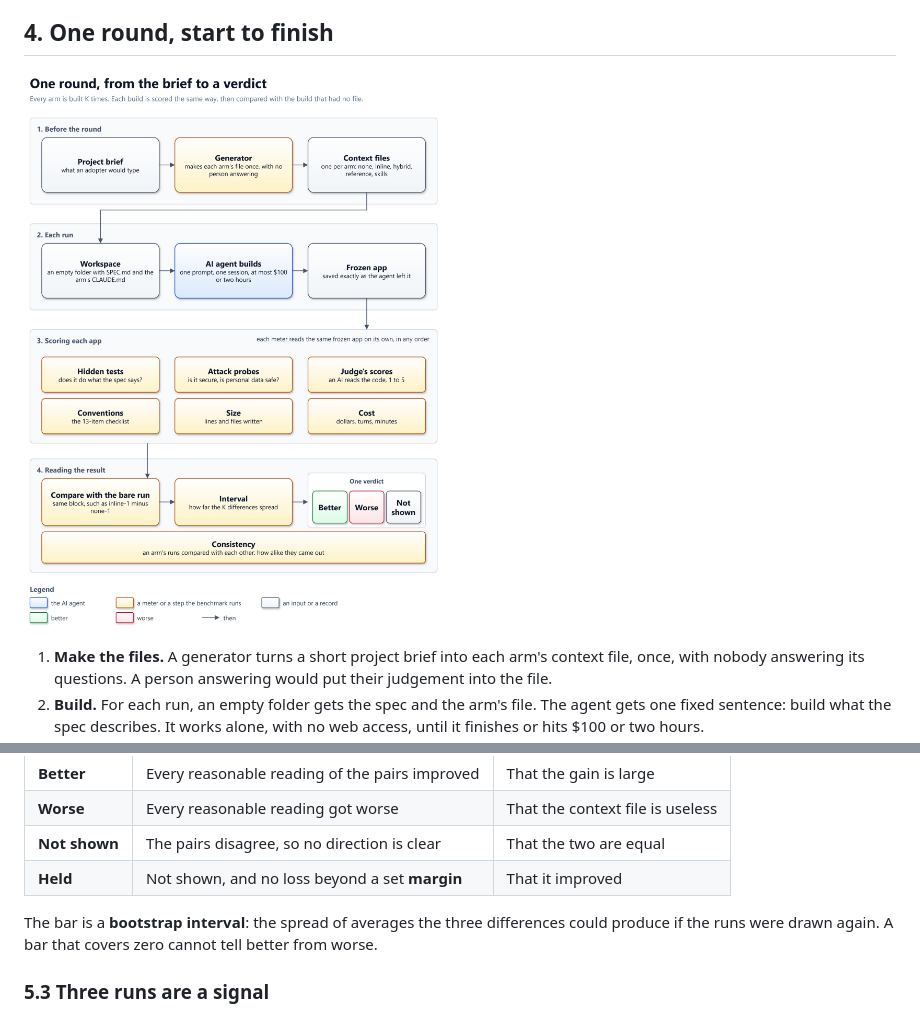
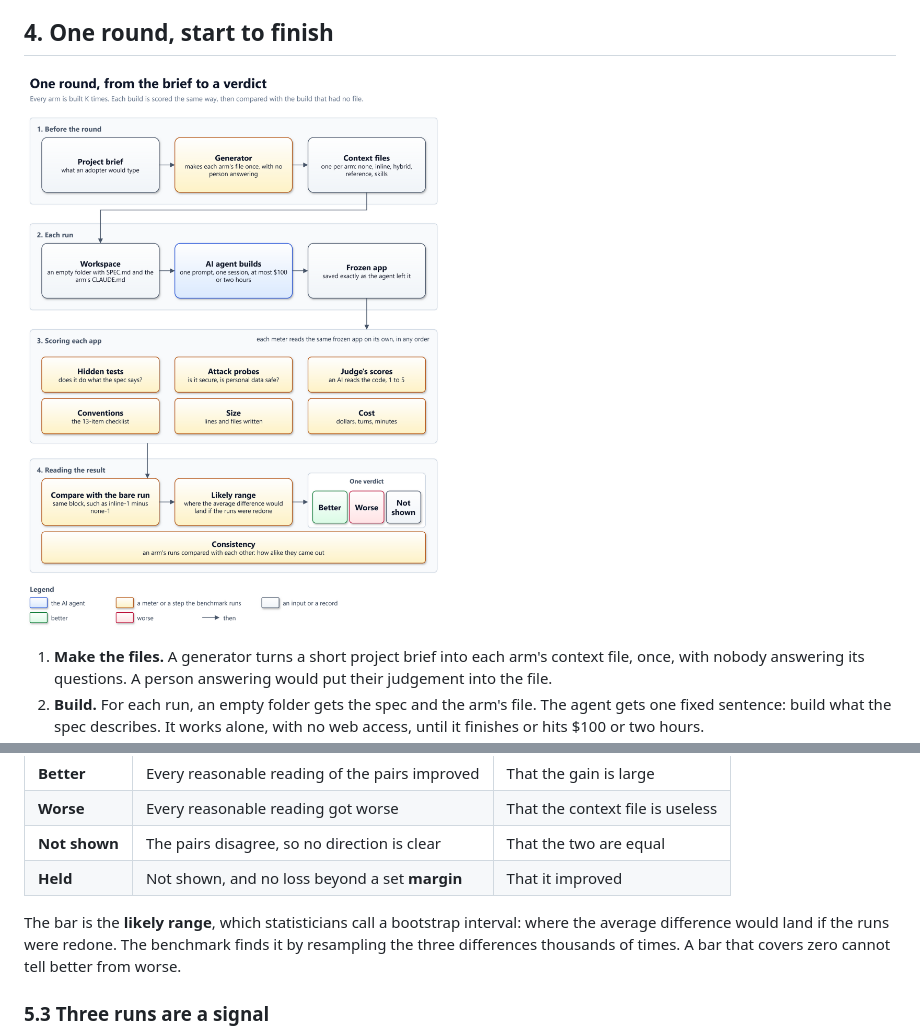
Before and after one commit to solid-ai-dev/solid-ai-benchmark, a Markdown page: docs/primer.md, 2 parts joined by grey strips. Rendered like a GitHub page; pictures changed too: docs/diagrams/round-flow.png.

Commit message:
docs(primer): call the interval the likely range
The round-flow box, the primer and the glossary say what the interval
is in plain words, and name the bootstrap interval once.

Co-Authored-By: Claude Opus 5.5 <noreply@anthropic.com>
Claude-Session: https://claude.ai/code/session_01HVh8GVGd72WUJ3BvM7TXQn

```diff
--- a/docs/primer.md
+++ b/docs/primer.md
@@ -130,7 +130,7 @@ Fixed in every run, so only the knobs can move the meters:
 
 ## 4. One round, start to finish
 
-![One round in four stages. Before the round, the project brief goes to the generator, which makes each arm's context file once with no person answering. In each run, a workspace holding SPEC.md and the arm's file goes to the AI agent, which builds the app in one session, and the app is frozen as it was left. Scoring reads six meters on each frozen app, each on its own and in any order: hidden tests, attack probes, the judge's scores, conventions, size and cost. Reading the result compares each run with the bare run of the same block, takes an interval over the K differences, and gives one verdict per meter: better, worse or not shown. Consistency compares an arm's runs with each other](diagrams/round-flow.png)
+![One round in four stages. Before the round, the project brief goes to the generator, which makes each arm's context file once with no person answering. In each run, a workspace holding SPEC.md and the arm's file goes to the AI agent, which builds the app in one session, and the app is frozen as it was left. Scoring reads six meters on each frozen app, each on its own and in any order: hidden tests, attack probes, the judge's scores, conventions, size and cost. Reading the result compares each run with the bare run of the same block, takes the likely range of the average difference, and gives one verdict per meter: better, worse or not shown. Consistency compares an arm's runs with each other](diagrams/round-flow.png)
 
 1. **Make the files.** A generator turns a short project brief into each
    arm's context file, once, with nobody answering its questions. A person
@@ -183,9 +183,10 @@ out, and those three decide.
 | **Not shown** | The pairs disagree, so no direction is clear | That the two are equal |
 | **Held** | Not shown, and no loss beyond a set **margin** | That it improved |
 
-The bar is a **bootstrap interval**: the spread of averages the three
-differences could produce if the runs were drawn again. A bar that covers
-zero cannot tell better from worse.
+The bar is the **likely range**, which statisticians call a bootstrap
+interval: where the average difference would land if the runs were redone.
+The benchmark finds it by resampling the three differences thousands of
+times. A bar that covers zero cannot tell better from worse.
 
 ### 5.3 Three runs are a signal
 
```
Also changed, not shown: docs/architecture/12-glossary.md (+1 -0 lines), 1 other file.
